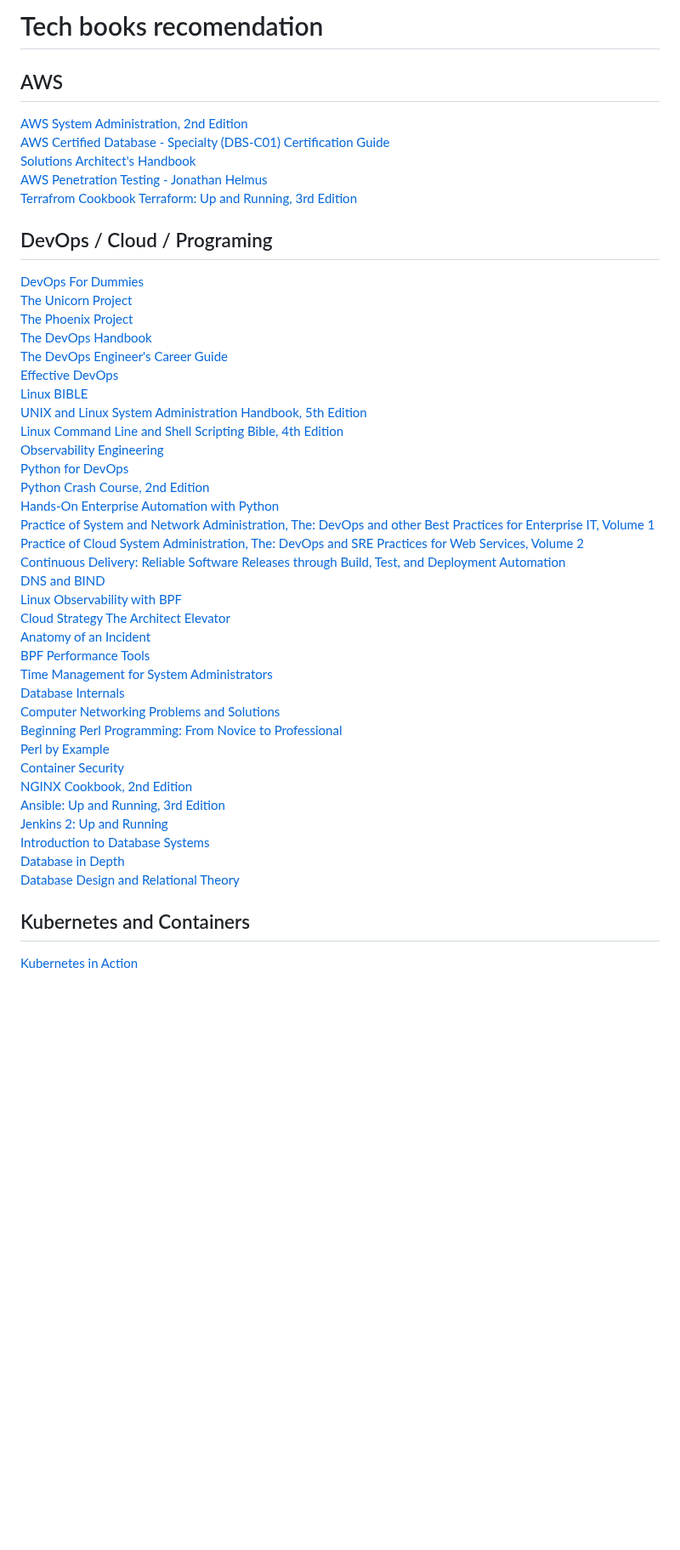
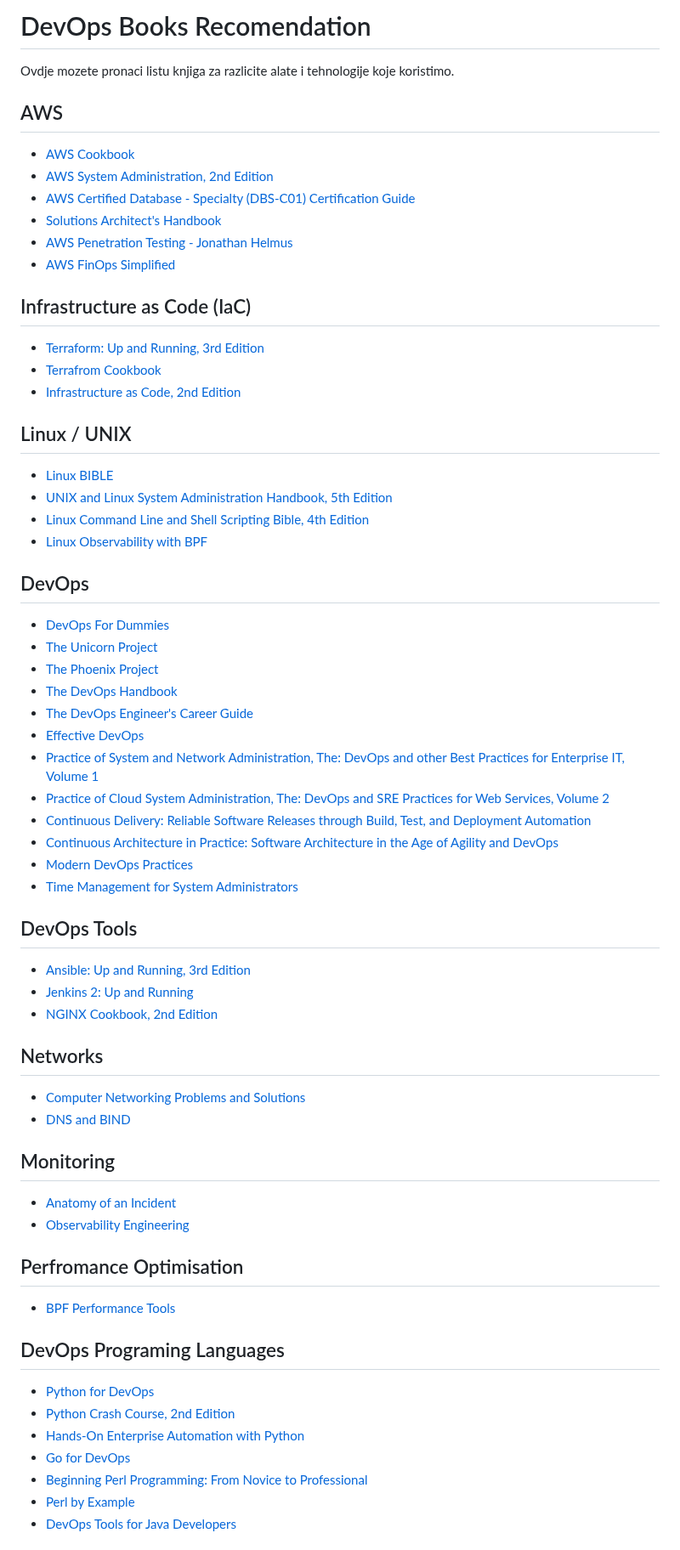
Before and after one commit to awsbosnia/devops-aws-mentorship-program, a Markdown page: books.md, the part around one of its changes. Shown at 85% size. GitHub-like rendering; blank space fills up the shorter version.

Commit message:
📚 add books

```diff
--- a/books.md
+++ b/books.md
@@ -1,46 +1,58 @@
-# Tech books recomendation
+# DevOps Books Recomendation
+Ovdje mozete pronaci listu knjiga za razlicite alate i tehnologije koje koristimo.
 ## AWS
-[AWS System Administration, 2nd Edition](https://learning.oreilly.com/library/view/aws-system-administration/9781492081562/)
-[AWS Certified Database - Specialty (DBS-C01) Certification Guide](https://www.amazon.com/AWS-Certified-Database-Certification-comprehensive/dp/1803243104)
-[Solutions Architect's Handbook](https://learning.oreilly.com/library/view/solutions-architects-handbook/9781838645649/)
-[AWS Penetration Testing - Jonathan Helmus](https://learning.oreilly.com/library/view/aws-penetration-testing/9781839216923/)
-[Terrafrom Cookbook](https://learning.oreilly.com/library/view/terraform-cookbook/9781098108458/)
-[Terraform: Up and Running, 3rd Edition](https://learning.oreilly.com/library/view/terraform-up-and/9781098116736/)
-## DevOps / Cloud / Programing
-[DevOps For Dummies](https://learning.oreilly.com/library/view/devops-for-dummies/9781119552222/)
-[The Unicorn Project](https://learning.oreilly.com/library/view/the-unicorn-project/9781098124175/)
-[The Phoenix Project](https://learning.oreilly.com/library/view/the-phoenix-project/9781457191350/)
-[The DevOps Handbook](https://learning.oreilly.com/library/view/the-devops-handbook/9781457191381/)
-[The DevOps Engineer's Career Guide](https://www.amazon.com/DevOps-Engineers-Career-Guide-Professionals-ebook/dp/B07NDDGNLS/)
-[Effective DevOps](https://learning.oreilly.com/library/view/effective-devops/9781491926291/)
-[Linux BIBLE](https://learning.oreilly.com/library/view/linux-bible-10th/9781119578888/)
-[UNIX and Linux System Administration Handbook, 5th Edition](https://learning.oreilly.com/library/view/unix-and-linux/9780134278308/)
-[Linux Command Line and Shell Scripting Bible, 4th Edition](https://learning.oreilly.com/library/view/linux-command-line/9781119700913/)
-[Observability Engineering](https://learning.oreilly.com/library/view/observability-engineering/9781492076438/)
-[Python for DevOps](https://learning.oreilly.com/library/view/python-for-devops/9781492057680/)
-[Python Crash Course, 2nd Edition](https://learning.oreilly.com/library/view/python-crash-course/9781492071266/)
-[Hands-On Enterprise Automation with Python](https://learning.oreilly.com/library/view/hands-on-enterprise-automation/9781788998512/)
-[Practice of System and Network Administration, The: DevOps and other Best Practices for Enterprise IT, Volume 1](https://learning.oreilly.com/library/view/practice-of-system/9780133415087/)
-[Practice of Cloud System Administration, The: DevOps and SRE Practices for Web Services, Volume 2](https://learning.oreilly.com/library/view/practice-of-cloud/9780133478549/)
-[Continuous Delivery: Reliable Software Releases through Build, Test, and Deployment Automation](https://learning.oreilly.com/library/view/continuous-delivery-reliable/9780321670250/)
-[DNS and BIND](https://learning.oreilly.com/library/view/dns-and-bind/0596100574/)
-[Linux Observability with BPF](https://learning.oreilly.com/library/view/linux-observability-with/9781492050193/)
-[Cloud Strategy The Architect Elevator](https://www.amazon.com/Cloud-Strategy-Decision-based-Successful-Migration-ebook/dp/B094RJ9K2C/)
-[Anatomy of an Incident](/resources/books/anatomy_of_an_incident.pdf)
-[BPF Performance Tools](https://learning.oreilly.com/library/view/bpf-performance-tools/9780136588870/)
-[Time Management for System Administrators](https://learning.oreilly.com/library/view/time-management-for/0596007833/)
-[Database Internals](https://learning.oreilly.com/library/view/database-internals/9781492040330/)
-[Computer Networking Problems and Solutions](https://learning.oreilly.com/library/view/computer-networking-problems/9780134762814/)
-[Beginning Perl Programming: From Novice to Professional](https://learning.oreilly.com/library/view/beginning-perl-programming/9781484250556/)
-[Perl by Example](https://learning.oreilly.com/library/view/perl-by-example/9780133593068/)
-[Container Security](https://learning.oreilly.com/library/view/container-security/9781492056690/)
-[NGINX Cookbook, 2nd Edition](https://learning.oreilly.com/library/view/nginx-cookbook-2nd/9781098126230/)
-[Ansible: Up and Running, 3rd Edition](https://learning.oreilly.com/library/view/ansible-up-and/9781098109141/)
-[Jenkins 2: Up and Running](https://learning.oreilly.com/library/view/jenkins-2-up/9781491979587/)
-[Introduction to Database Systems](https://www.amazon.com/Introduction-Database-Systems-8th/dp/0321197844)
-[Database in Depth](https://learning.oreilly.com/library/view/database-in-depth/0596100124/)
-[Database Design and Relational Theory](https://learning.oreilly.com/library/view/database-design-and/9781449330187/)
+- [AWS Cookbook](https://learning.oreilly.com/library/view/aws-cookbook/9781492092599/)
+- [AWS System Administration, 2nd Edition](https://learning.oreilly.com/library/view/aws-system-administration/9781492081562/)
+- [AWS Certified Database - Specialty (DBS-C01) Certification Guide](https://www.amazon.com/AWS-Certified-Database-Certification-comprehensive/dp/1803243104)
+- [Solutions Architect's Handbook](https://learning.oreilly.com/library/view/solutions-architects-handbook/9781838645649/)
+- [AWS Penetration Testing - Jonathan Helmus](https://learning.oreilly.com/library/view/aws-penetration-testing/9781839216923/)
+- [AWS FinOps Simplified](https://learning.oreilly.com/library/view/aws-finops-simplified/9781803247236/)
 
+## Infrastructure as Code (IaC)
+- [Terraform: Up and Running, 3rd Edition](https://learning.oreilly.com/library/view/terraform-up-and/9781098116736/)
+- [Terrafrom Cookbook](https://learning.oreilly.com/library/view/terraform-cookbook/9781098108458/)
+- [Infrastructure as Code, 2nd Edition](https://learning.oreilly.com/library/view/infrastructure-as-code/9781098114664/)
 
-## Kubernetes and Containers
-[Kubernetes in Action](https://learning.oreilly.com/library/view/kubernetes-in-action/9781617293726/)
+## Linux / UNIX
+- [Linux BIBLE](https://learning.oreilly.com/library/view/linux-bible-10th/9781119578888/)
+- [UNIX and Linux System Administration Handbook, 5th Edition](https://learning.oreilly.com/library/view/unix-and-linux/9780134278308/)
+- [Linux Command Line and Shell Scripting Bible, 4th Edition](https://learning.oreilly.com/library/view/linux-command-line/9781119700913/)
+- [Linux Observability with BPF](https://learning.oreilly.com/library/view/linux-observability-with/9781492050193/)
+## DevOps
+- [DevOps For Dummies](https://learning.oreilly.com/library/view/devops-for-dummies/9781119552222/)
+- [The Unicorn Project](https://learning.oreilly.com/library/view/the-unicorn-project/9781098124175/)
+- [The Phoenix Project](https://learning.oreilly.com/library/view/the-phoenix-project/9781457191350/)
+- [The DevOps Handbook](https://learning.oreilly.com/library/view/the-devops-handbook/9781457191381/)
+- [The DevOps Engineer's Career Guide](https://www.amazon.com/DevOps-Engineers-Career-Guide-Professionals-ebook/dp/B07NDDGNLS/)
+- [Effective DevOps](https://learning.oreilly.com/library/view/effective-devops/9781491926291/)
+- [Practice of System and Network Administration, The: DevOps and other Best Practices for Enterprise IT, Volume 1](https://learning.oreilly.com/library/view/practice-of-system/9780133415087/)
+- [Practice of Cloud System Administration, The: DevOps and SRE Practices for Web Services, Volume 2](https://learning.oreilly.com/library/view/practice-of-cloud/9780133478549/)
+- [Continuous Delivery: Reliable Software Releases through Build, Test, and Deployment Automation](https://learning.oreilly.com/library/view/continuous-delivery-reliable/9780321670250/)
+- [Continuous Architecture in Practice: Software Architecture in the Age of Agility and DevOps](https://learning.oreilly.com/library/view/continuous-architecture-in/9780136523796/)
+- [Modern DevOps Practices](https://learning.oreilly.com/library/view/modern-devops-practices/9781800562387/)
+- [Time Management for System Administrators](https://learning.oreilly.com/library/view/time-management-for/0596007833/)
+
+## DevOps Tools
+- [Ansible: Up and Running, 3rd Edition](https://learning.oreilly.com/library/view/ansible-up-and/9781098109141/)
+- [Jenkins 2: Up and Running](https://learning.oreilly.com/library/view/jenkins-2-up/9781491979587/)
+- [NGINX Cookbook, 2nd Edition](https://learning.oreilly.com/library/view/nginx-cookbook-2nd/9781098126230/)
+
+## Networks
+- [Computer Networking Problems and Solutions](https://learning.oreilly.com/library/view/computer-networking-problems/9780134762814/)
+- [DNS and BIND](https://learning.oreilly.com/library/view/dns-and-bind/0596100574/)
+
+## Monitoring
+- [Anatomy of an Incident](/resources/books/anatomy_of_an_incident.pdf)
+- [Observability Engineering](https://learning.oreilly.com/library/view/observability-engineering/9781492076438/)
+
+## Perfromance Optimisation
+- [BPF Performance Tools](https://learning.oreilly.com/library/view/bpf-performance-tools/9780136588870/)
+## DevOps Programing  Languages
+- [Python for DevOps](https://learning.oreilly.com/library/view/python-for-devops/9781492057680/)
+- [Python Crash Course, 2nd Edition](https://learning.oreilly.com/library/view/python-crash-course/9781492071266/)
+- [Hands-On Enterprise Automation with Python](https://learning.oreilly.com/library/view/hands-on-enterprise-automation/9781788998512/)
+- [Go for DevOps](https://learning.oreilly.com/library/view/go-for-devops/9781801818896/)
+- [Beginning Perl Programming: From Novice to Professional](https://learning.oreilly.com/library/view/beginning-perl-programming/9781484250556/)
+- [Perl by Example](https://learning.oreilly.com/library/view/perl-by-example/9780133593068/)
+- [DevOps Tools for Java Developers](https://learning.oreilly.com/library/view/devops-tools-for/9781492084013/)
+
```
Also changed, not shown: other parts of books.md (+21 -6 lines).
